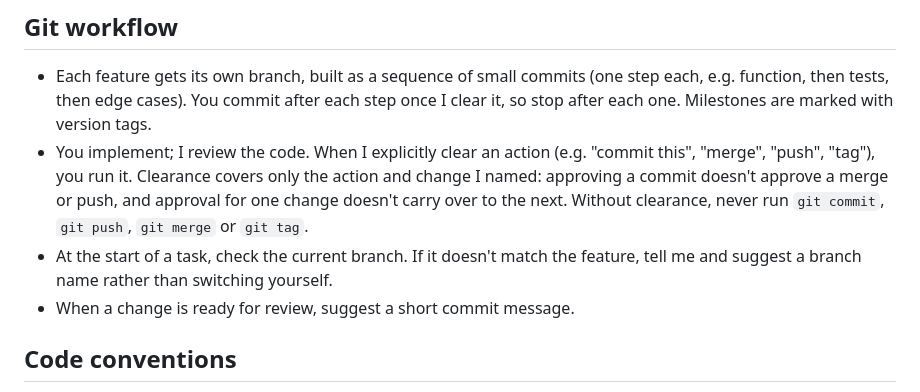
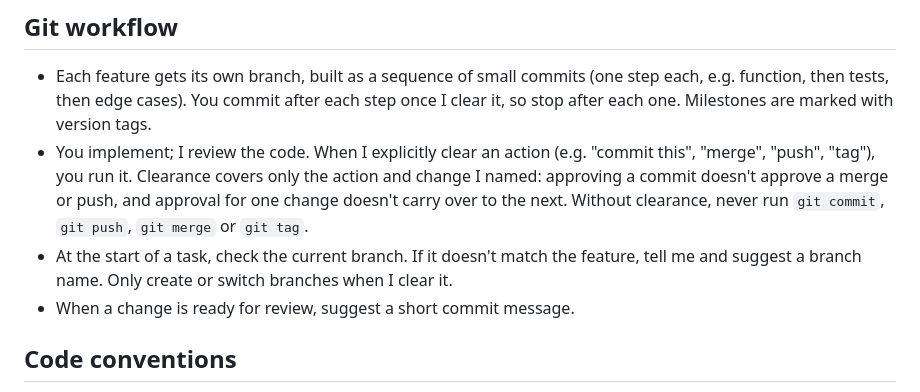
Before and after one commit to jono1762/pdf-processor, a Markdown page: CLAUDE.md, the part around the change. Rendered like a GitHub page.

Commit message:
Let Claude create and switch branches once cleared.

```diff
--- a/CLAUDE.md
+++ b/CLAUDE.md
@@ -44,7 +44,7 @@ I'm learning while building, and I need to be able to explain every part of this
 
 - Each feature gets its own branch, built as a sequence of small commits (one step each, e.g. function, then tests, then edge cases). You commit after each step once I clear it, so stop after each one. Milestones are marked with version tags.
 - You implement; I review the code. When I explicitly clear an action (e.g. "commit this", "merge", "push", "tag"), you run it. Clearance covers only the action and change I named: approving a commit doesn't approve a merge or push, and approval for one change doesn't carry over to the next. Without clearance, never run `git commit`, `git push`, `git merge` or `git tag`.
-- At the start of a task, check the current branch. If it doesn't match the feature, tell me and suggest a branch name rather than switching yourself.
+- At the start of a task, check the current branch. If it doesn't match the feature, tell me and suggest a branch name. Only create or switch branches when I clear it.
 - When a change is ready for review, suggest a short commit message.
 
 ## Code conventions
```
